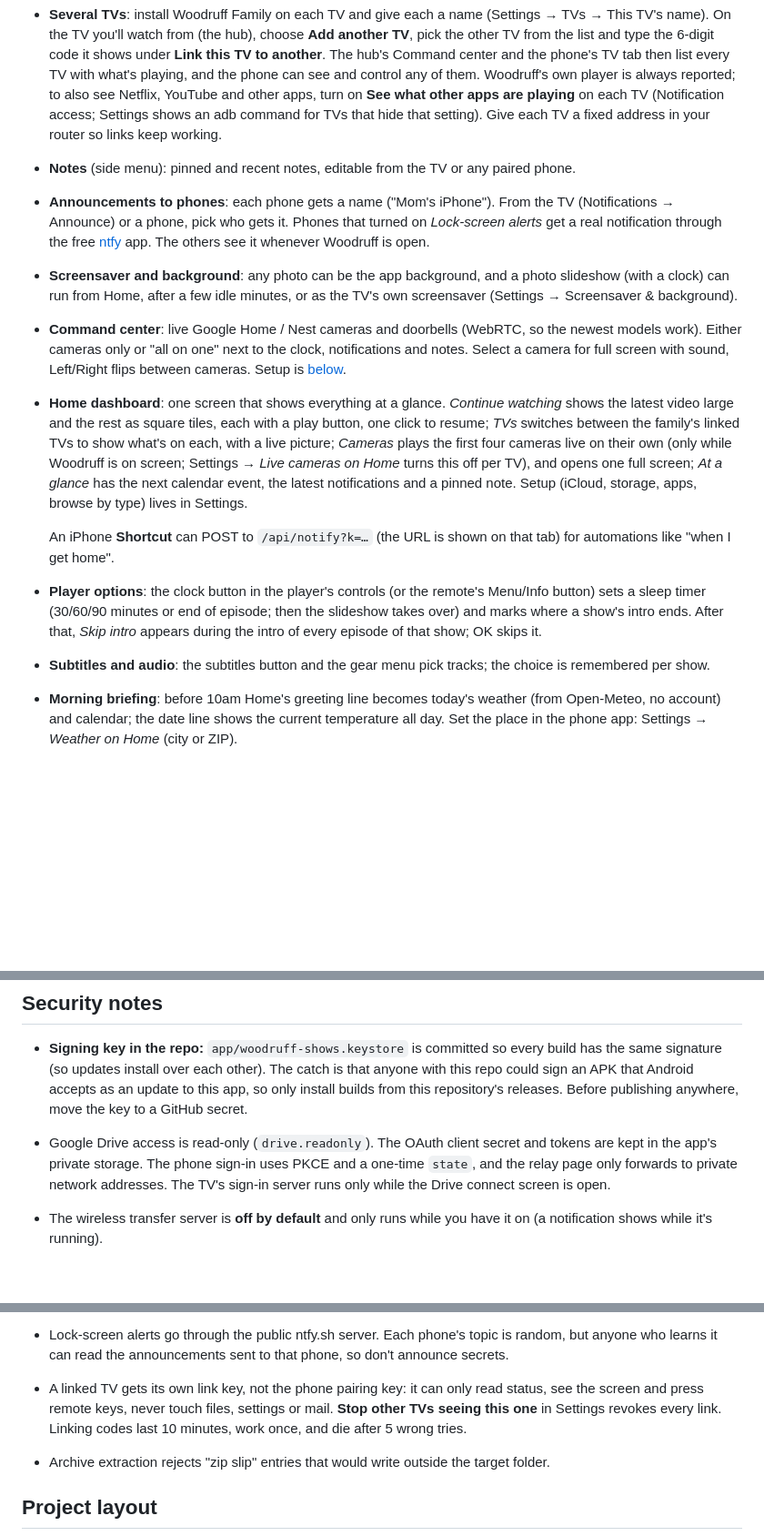
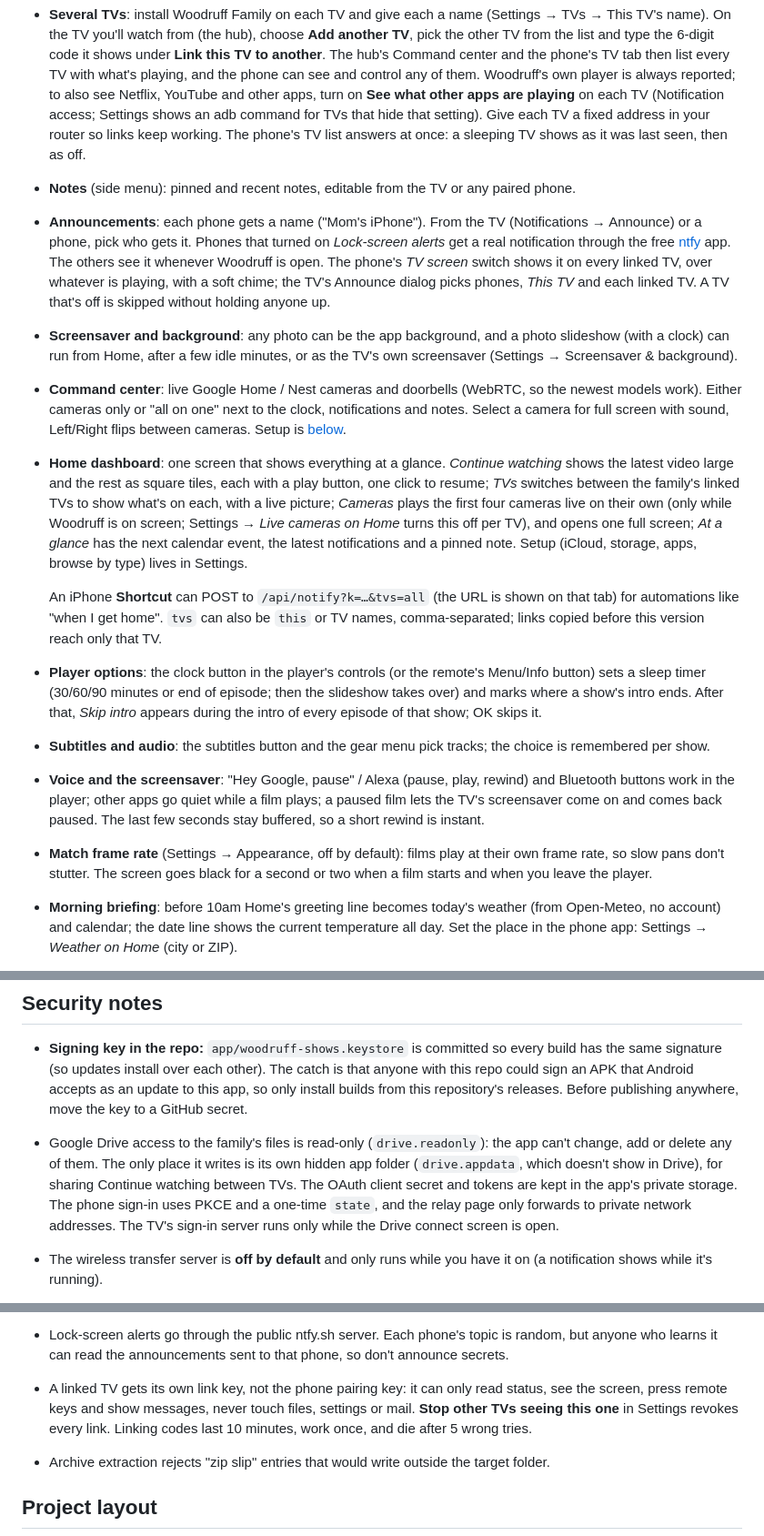
Before and after one commit to Blakew316/woodrufffiles, a Markdown page: README.md, 3 parts joined by grey strips. Shown at 91% size. Rendered like a GitHub page; blank space fills up the shorter version.

```diff
--- a/README.md
+++ b/README.md
@@ -52,11 +53,14 @@ each TV screen and phone-app tab, light and dark (`gallery` job in the build wor
   list every TV with what's playing, and the phone can see and control any of them. Woodruff's own player is
   always reported; to also see Netflix, YouTube and other apps, turn on **See what other apps are playing** on
   each TV (Notification access; Settings shows an adb command for TVs that hide that setting). Give each TV a
-  fixed address in your router so links keep working.
+  fixed address in your router so links keep working. The phone's TV list answers at once: a sleeping TV shows as it was
+  last seen, then as off.
 - **Notes** (side menu): pinned and recent notes, editable from the TV or any paired phone.
-- **Announcements to phones**: each phone gets a name ("Mom's iPhone"). From the TV (Notifications → Announce) or a phone,
+- **Announcements**: each phone gets a name ("Mom's iPhone"). From the TV (Notifications → Announce) or a phone,
   pick who gets it. Phones that turned on *Lock-screen alerts* get a real notification through the free
-  [ntfy](https://ntfy.sh) app. The others see it whenever Woodruff is open.
+  [ntfy](https://ntfy.sh) app. The others see it whenever Woodruff is open. The phone's *TV screen* switch shows it on
+  every linked TV, over whatever is playing, with a soft chime; the TV's Announce dialog picks phones, *This TV* and each
+  linked TV. A TV that's off is skipped without holding anyone up.
 - **Screensaver and background**: any photo can be the app background, and a photo slideshow (with a clock) can run from
   Home, after a few idle minutes, or as the TV's own screensaver (Settings → Screensaver & background).
 - **Command center**: live Google Home / Nest cameras and doorbells (WebRTC, so the newest models work). Either
@@ -68,11 +72,17 @@ each TV screen and phone-app tab, light and dark (`gallery` job in the build wor
   turns this off per TV), and opens one full screen; *At a glance* has the next calendar
   event, the latest notifications and a pinned note. Setup (iCloud, storage, apps, browse by type) lives in Settings.
 
-  An iPhone **Shortcut** can POST to `/api/notify?k=…` (the URL is shown on that tab) for automations like "when I get home".
+  An iPhone **Shortcut** can POST to `/api/notify?k=…&tvs=all` (the URL is shown on that tab) for automations like "when
+  I get home". `tvs` can also be `this` or TV names, comma-separated; links copied before this version reach only that TV.
 - **Player options**: the clock button in the player's controls (or the remote's Menu/Info button) sets a sleep
   timer (30/60/90 minutes or end of episode; then the slideshow takes over) and marks where a show's intro ends.
   After that, *Skip intro* appears during the intro of every episode of that show; OK skips it.
 - **Subtitles and audio**: the subtitles button and the gear menu pick tracks; the choice is remembered per show.
+- **Voice and the screensaver**: "Hey Google, pause" / Alexa (pause, play, rewind) and Bluetooth buttons work in the
+  player; other apps go quiet while a film plays; a paused film lets the TV's screensaver come on and comes back paused.
+  The last few seconds stay buffered, so a short rewind is instant.
+- **Match frame rate** (Settings → Appearance, off by default): films play at their own frame rate, so slow pans
+  don't stutter. The screen goes black for a second or two when a film starts and when you leave the player.
 - **Morning briefing**: before 10am Home's greeting line becomes today's weather (from Open-Meteo, no account)
   and calendar; the date line shows the current temperature all day. Set the place in the phone app: Settings →
   *Weather on Home* (city or ZIP).
@@ -285,7 +317,9 @@ The APK is written to `app/build/outputs/apk/release/`.
 - **Signing key in the repo:** `app/woodruff-shows.keystore` is committed so every build has the same signature (so updates install over each other).
   The catch is that anyone with this repo could sign an APK that Android accepts as an update to this app, so only install builds from this repository's releases.
   Before publishing anywhere, move the key to a GitHub secret.
-- Google Drive access is read-only (`drive.readonly`). The OAuth client secret and tokens are kept in the app's private storage.
+- Google Drive access to the family's files is read-only (`drive.readonly`): the app can't change, add or delete any of
+  them. The only place it writes is its own hidden app folder (`drive.appdata`, which doesn't show in Drive), for sharing
+  Continue watching between TVs. The OAuth client secret and tokens are kept in the app's private storage.
   The phone sign-in uses PKCE and a one-time `state`, and the relay page only forwards to private network addresses.
   The TV's sign-in server runs only while the Drive connect screen is open.
 
@@ -298,8 +332,8 @@ The APK is written to `app/build/outputs/apk/release/`.
 - The pairing key stays in the phone page's address so a Home Screen copy keeps working. Treat that link like a password.
 - Lock-screen alerts go through the public ntfy.sh server. Each phone's topic is random, but anyone who learns it can read
   the announcements sent to that phone, so don't announce secrets.
-- A linked TV gets its own link key, not the phone pairing key: it can only read status, see the screen and press
-  remote keys, never touch files, settings or mail. **Stop other TVs seeing this one** in Settings revokes every link.
+- A linked TV gets its own link key, not the phone pairing key: it can only read status, see the screen, press
+  remote keys and show messages, never touch files, settings or mail. **Stop other TVs seeing this one** in Settings revokes every link.
   Linking codes last 10 minutes, work once, and die after 5 wrong tries.
 - Archive extraction rejects "zip slip" entries that would write outside the target folder.
 
```
Also changed, not shown: other parts of README.md (+33 -10 lines).
